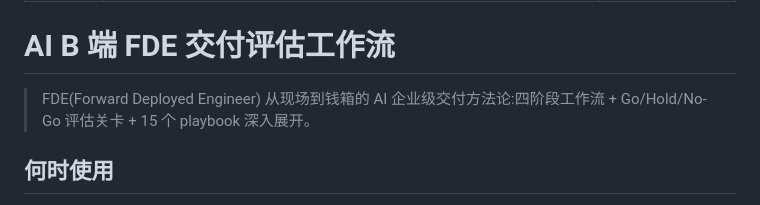
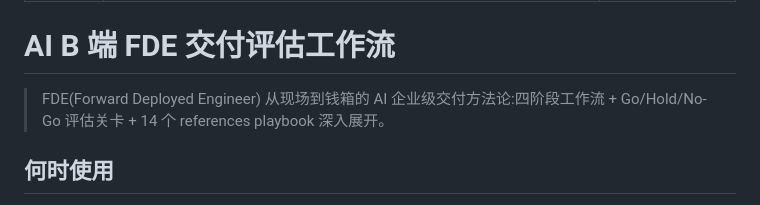
Before and after one commit to mingxinbi112-source/OBI-xiao-skill, a Markdown page: skills/fde-ai-b2b-delivery/SKILL.md, the part around the change. Rendered like a GitHub page.

Commit message:
修正 references playbook 数量：15 → 14

```diff
--- a/skills/fde-ai-b2b-delivery/SKILL.md
+++ b/skills/fde-ai-b2b-delivery/SKILL.md
@@ -6,7 +6,7 @@ whenToUse: 当用户要做 AI 企业/B 端场景的落地、交付、评估(签
 
 # AI B 端 FDE 交付评估工作流
 
-> FDE(Forward Deployed Engineer) 从现场到钱箱的 AI 企业级交付方法论:四阶段工作流 + Go/Hold/No-Go 评估关卡 + 15 个 playbook 深入展开。
+> FDE(Forward Deployed Engineer) 从现场到钱箱的 AI 企业级交付方法论:四阶段工作流 + Go/Hold/No-Go 评估关卡 + 14 个 references playbook 深入展开。
 
 ## 何时使用
 
```
Also changed, not shown: README.md (+1 -1 lines).
